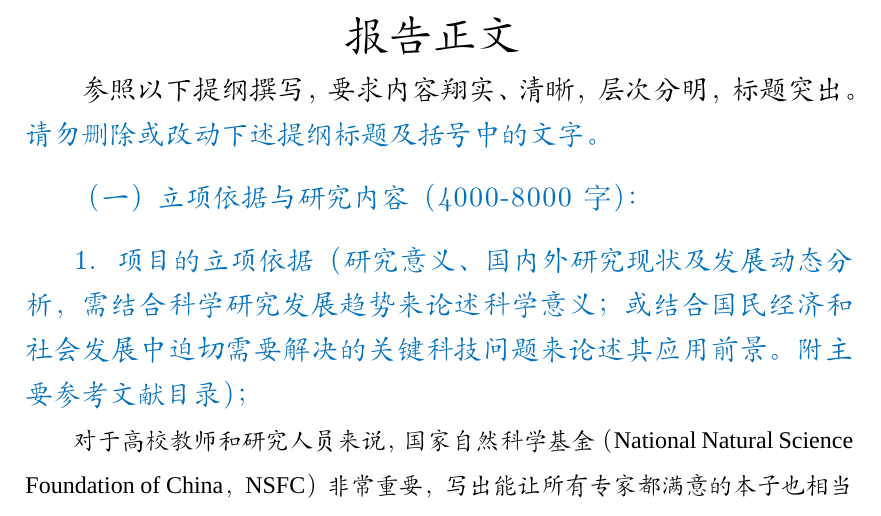
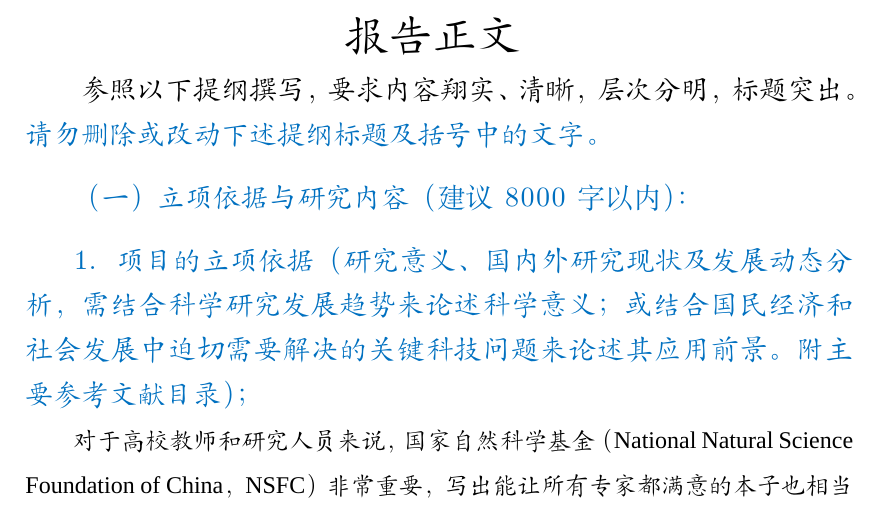
Before and after one commit to YimianDai/iNSFC, a LaTeX document (demo.tex): part of page 1 of 7, cut so that both start at the same text. Compiled offline with XeLaTeX; a missing font is replaced by an installed copy or a similar font.

Commit message:
2018 version changes the limit of words

```diff
--- a/demo.tex
+++ b/demo.tex
@@ -66,7 +66,7 @@
 %%%%%%%%% Your Content %%%%%%%%%
 {\kaishu \zihao{4}参照以下提纲撰写，要求内容翔实、清晰，层次分明，标题突出。}\alert{请勿删除或改动下述提纲标题及括号中的文字。\vspace{9bp}}
 
-\NsfcChapter{（一）立项依据与研究内容}{（4000-8000字）：}
+\NsfcChapter{（一）立项依据与研究内容}{（建议8000字以内）：}
 
 \NsfcSection{1}{项目的立项依据}{（研究意义、国内外研究现状及发展动态分析，需结合科学研究发展趋势来论述科学意义；或结合国民经济和社会发展中迫切需要解决的关键科技问题来论述其应用前景。附主要参考文献目录）；}
 
```
